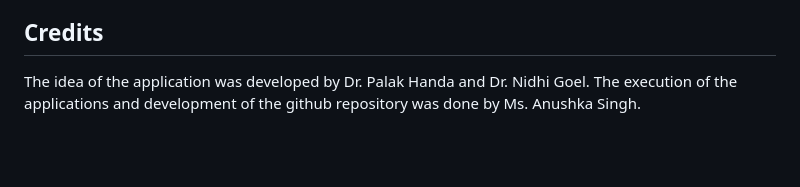
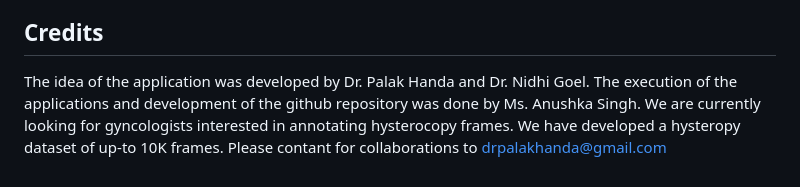
Before and after one commit to 8929060875/Hystero-Vision, a Markdown page: README.md, the part around the change. Rendered like a GitHub page; blank space fills up the shorter version.

```diff
--- a/README.md
+++ b/README.md
@@ -141,4 +141,4 @@ These instructions will guide you through setting up and running the app on your
 5. Create a new Pull Request.
 
 ## Credits
-The idea of the application was developed by Dr. Palak Handa and Dr. Nidhi Goel. The execution of the applications and development of the github repository was done by Ms. Anushka Singh.
+The idea of the application was developed by Dr. Palak Handa and Dr. Nidhi Goel. The execution of the applications and development of the github repository was done by Ms. Anushka Singh. We are currently looking for gyncologists interested in annotating hysterocopy frames. We have developed a hysteropy dataset of up-to 10K frames. Please contant for collaborations to drpalakhanda@gmail.com
```
